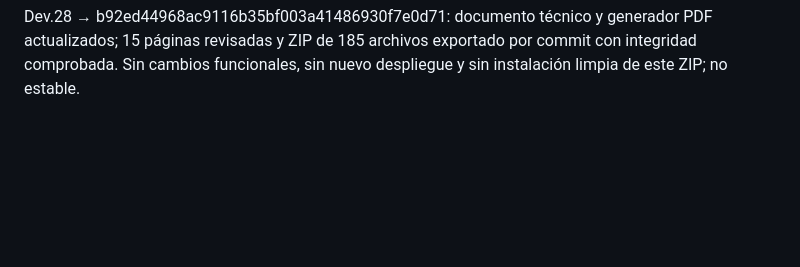
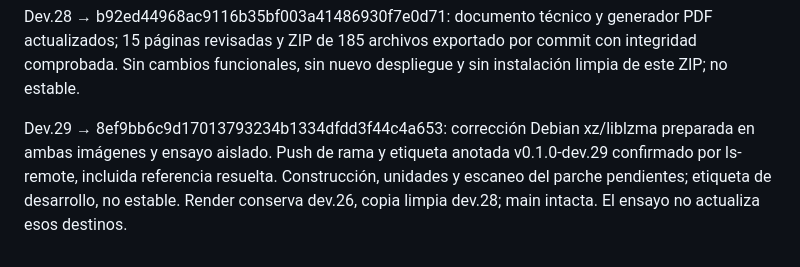
Before and after one commit to KendallGA99/eventify, a Markdown page: docs/VERSIONADO.md, the part around the change. Drawn GitHub-style; blank space fills up the shorter version.

Commit message:
docs(B07): registrar referencia remota dev.29 y pruebas pendientes

```diff
--- a/docs/VERSIONADO.md
+++ b/docs/VERSIONADO.md
@@ -72,3 +72,5 @@ Dev.27 → deb3eeb5115e018c45d9969447bedb36a9d8534e: pruebas HTTPS y documentaci
 
 
 Dev.28 → b92ed44968ac9116b35bf003a41486930f7e0d71: documento técnico y generador PDF actualizados; 15 páginas revisadas y ZIP de 185 archivos exportado por commit con integridad comprobada. Sin cambios funcionales, sin nuevo despliegue y sin instalación limpia de este ZIP; no estable.
+
+Dev.29 → 8ef9bb6c9d17013793234b1334dfdd3f44c4a653: corrección Debian xz/liblzma preparada en ambas imágenes y ensayo aislado. Push de rama y etiqueta anotada v0.1.0-dev.29 confirmado por ls-remote, incluida referencia resuelta. Construcción, unidades y escaneo del parche pendientes; etiqueta de desarrollo, no estable. Render conserva dev.26, copia limpia dev.28; main intacta. El ensayo no actualiza esos destinos.
```
